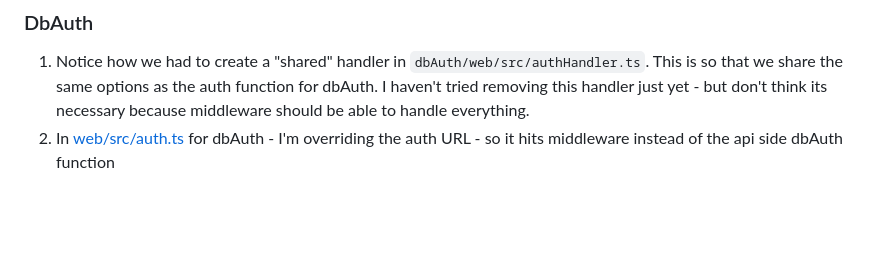
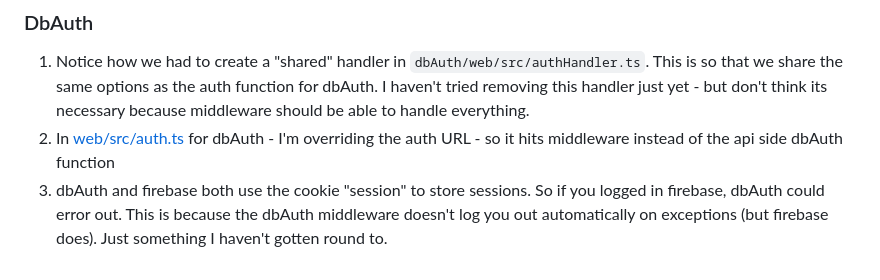
Before and after one commit to dac09/rw-ssr-auth-reference, a Markdown page: README.md, the part around the change. Rendered like a GitHub page; blank space fills up the shorter version.

Commit message:
Add note on conflicting cookies

```diff
--- a/README.md
+++ b/README.md
@@ -110,3 +110,4 @@ New:
 ### DbAuth
 1. Notice how we had to create a "shared" handler in `dbAuth/web/src/authHandler.ts`. This is so that we share the same options as the auth function for dbAuth. I haven't tried removing this handler just yet - but don't think its necessary because middleware should be able to handle everything.
 2. In [web/src/auth.ts](dbAuth/web/src/auth.ts) for dbAuth - I'm overriding the auth URL - so it hits middleware instead of the api side dbAuth function
+3. dbAuth and firebase both use the cookie "session" to store sessions. So if you logged in firebase, dbAuth could error out. This is because the dbAuth middleware doesn't log you out automatically on exceptions (but firebase does). Just something I haven't gotten round to.
```
